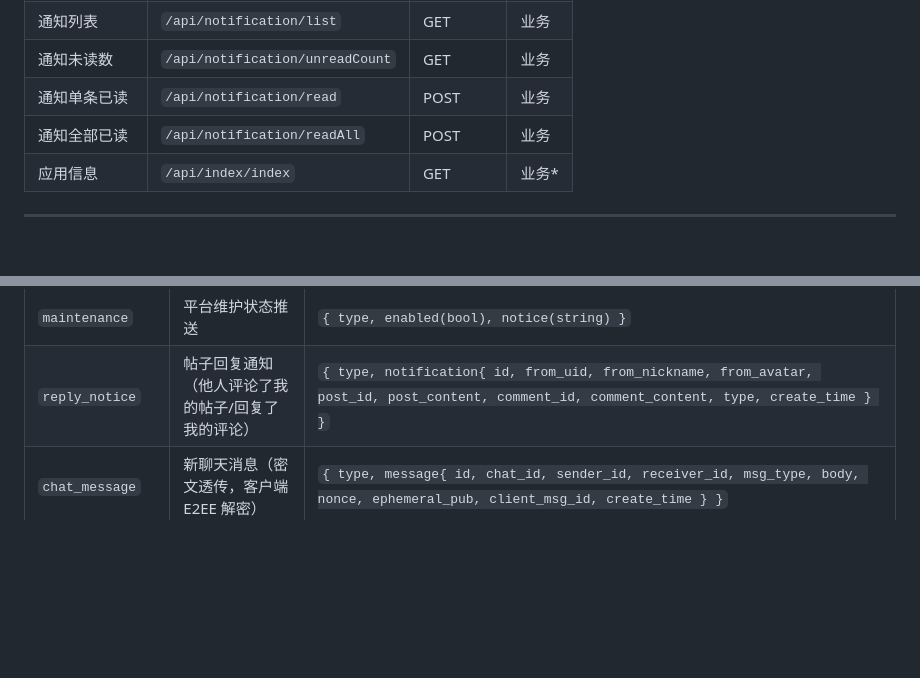
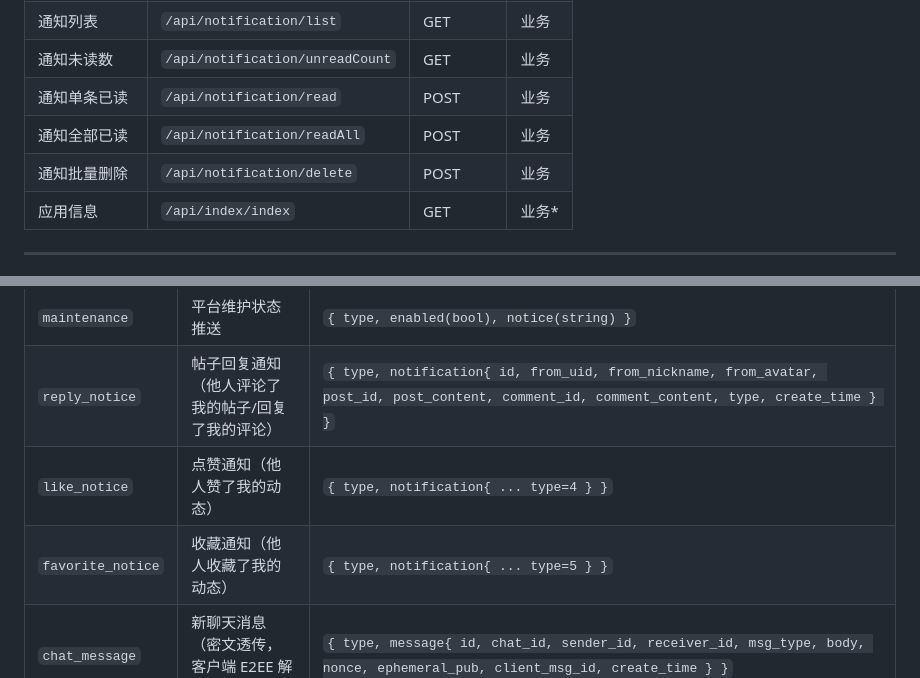
Before and after one commit to QingZhuMr/acgo, a Markdown page: docs/API接口文档.md, 2 parts joined by grey strips. Rendered like a GitHub page; blank space fills up the shorter version.

```diff
--- a/docs/API接口文档.md
+++ b/docs/API接口文档.md
@@ -659,6 +673,7 @@
 | 通知未读数 | `/api/notification/unreadCount` | GET | 业务 |
 | 通知单条已读 | `/api/notification/read` | POST | 业务 |
 | 通知全部已读 | `/api/notification/readAll` | POST | 业务 |
+| 通知批量删除 | `/api/notification/delete` | POST | 业务 |
 | 应用信息 | `/api/index/index` | GET | 业务* |
 
 ---
@@ -675,6 +690,8 @@
 | `wallet` | 钱包余额推送 | `{ type, wallet{ paw, cny } }` |
 | `maintenance` | 平台维护状态推送 | `{ type, enabled(bool), notice(string) }` |
 | `reply_notice` | 帖子回复通知（他人评论了我的帖子/回复了我的评论） | `{ type, notification{ id, from_uid, from_nickname, from_avatar, post_id, post_content, comment_id, comment_content, type, create_time } }` |
+| `like_notice` | 点赞通知（他人赞了我的动态） | `{ type, notification{ ... type=4 } }` |
+| `favorite_notice` | 收藏通知（他人收藏了我的动态） | `{ type, notification{ ... type=5 } }` |
 | `chat_message` | 新聊天消息（密文透传，客户端 E2EE 解密） | `{ type, message{ id, chat_id, sender_id, receiver_id, msg_type, body, nonce, ephemeral_pub, client_msg_id, create_time } }` |
 | `chat_read` | 已读回执：对方读了我的消息 | `{ type, read{ chat_id, user_id, msg_id, time } }` |
 | `chat_read_sync` | 跨端已读同步：自己其他设备读了消息（清未读角标） | `{ type, read{ chat_id, user_id, msg_id, time } }` |
```
Also changed, not shown: other parts of docs/API接口文档.md (+18 -2 lines).
